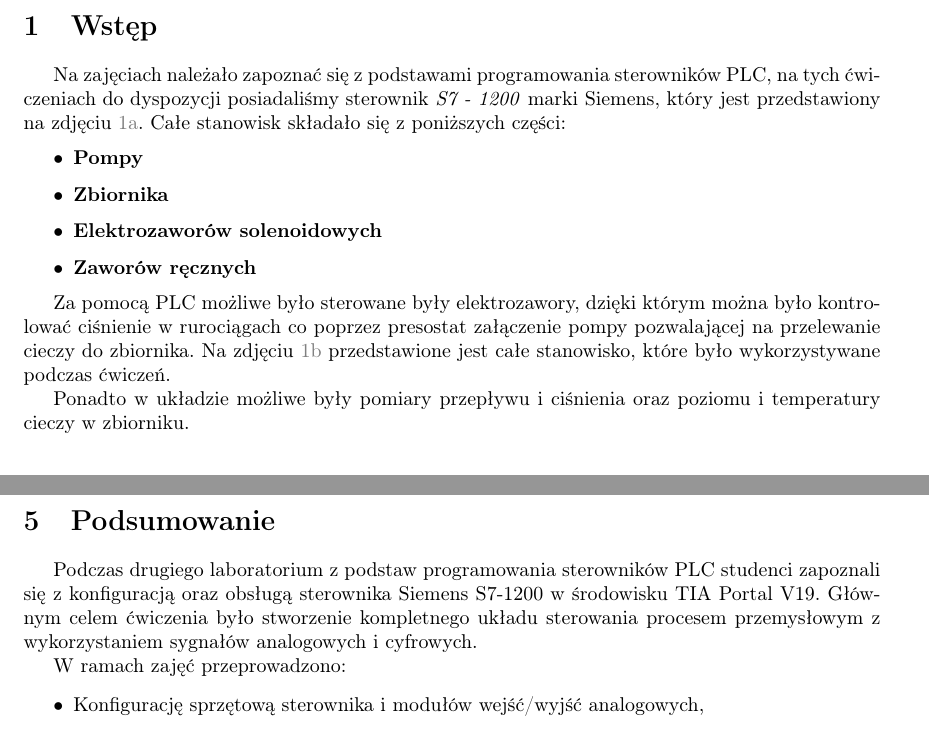
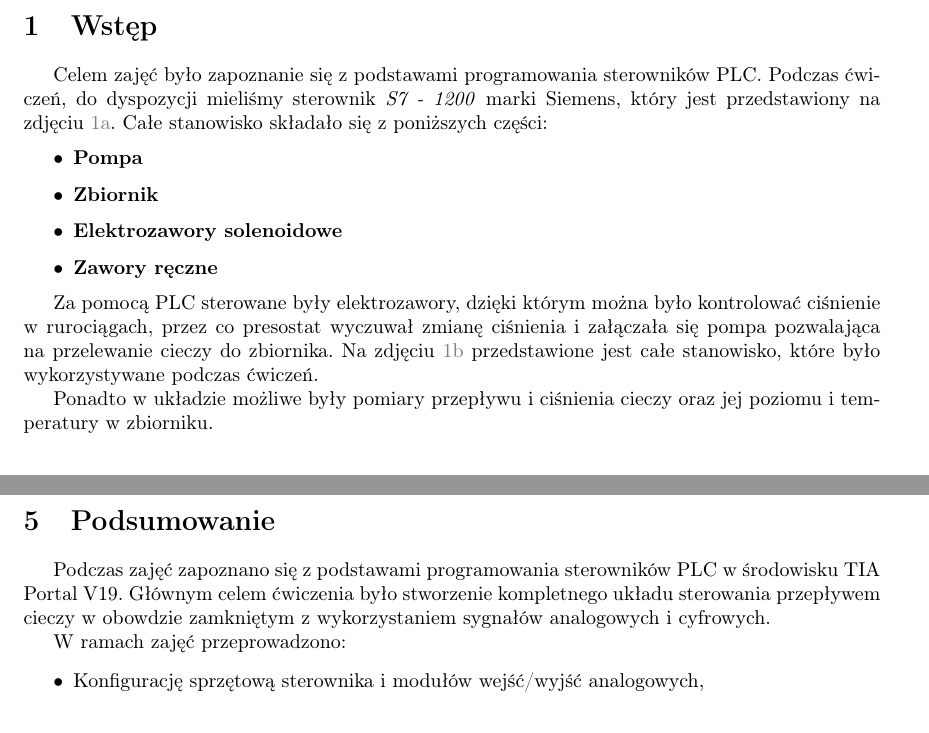
Before and after one commit to M-GENEROWICZ/Sieci_Komputerowe, a LaTeX document (Sieci Przemysłowe/PLC(Siemens)/Generowicz_Janusz_PLC_SIMENS.tex): two parts of pages 2 and 9 of 9 before the commit and two parts of pages 2 and 8 of 8 after it, joined at a grey line, cut so that both start at the same text. Compiled offline with pdfLaTeX.

Commit message:
TIYvubhinjucyivgbkhu
Finito essa

```diff
--- a/Sieci Przemysłowe/PLC(Siemens)/Generowicz_Janusz_PLC_SIMENS.tex
+++ b/Sieci Przemysłowe/PLC(Siemens)/Generowicz_Janusz_PLC_SIMENS.tex
@@ -57,18 +57,18 @@
 
 \newpage
 \section{Wstęp}
-Na zajęciach należało zapoznać się z podstawami programowania sterowników PLC, na tych ćwiczeniach do dyspozycji posiadaliśmy  sterownik \textit{S7 - 1200} marki Siemens, który jest przedstawiony na zdjęciu \ref{fig:zdj21}. Całe stanowisk składało się z poniższych części:
+Celem zajęć było zapoznanie się z podstawami programowania sterowników PLC. Podczas ćwiczeń, do dyspozycji mieliśmy sterownik \textit{S7 - 1200} marki Siemens, który jest przedstawiony na zdjęciu \ref{fig:zdj21}. Całe stanowisko składało się z poniższych części:
 
 \begin{itemize}
-    \item \textbf{Pompy}
-    \item \textbf{Zbiornika}
-    \item \textbf{Elektrozaworów solenoidowych}
-    \item \textbf{Zaworów ręcznych}
+    \item \textbf{Pompa}
+    \item \textbf{Zbiornik}
+    \item \textbf{Elektrozawory solenoidowe}
+    \item \textbf{Zawory ręczne}
 \end{itemize}
 
-Za pomocą PLC możliwe było sterowane były elektrozawory, dzięki którym można było kontrolować ciśnienie w rurociągach co poprzez presostat załączenie pompy pozwalającej na przelewanie cieczy do zbiornika. Na zdjęciu \ref{fig:zdj37} przedstawione jest całe stanowisko, które było wykorzystywane podczas ćwiczeń.
+Za pomocą PLC sterowane były elektrozawory, dzięki którym można było kontrolować ciśnienie w rurociągach, przez co presostat wyczuwał zmianę ciśnienia i załączała się pompa pozwalająca na przelewanie cieczy do zbiornika. Na zdjęciu \ref{fig:zdj37} przedstawione jest całe stanowisko, które było wykorzystywane podczas ćwiczeń.
 
-Ponadto w układzie możliwe były pomiary przepływu i ciśnienia oraz poziomu i temperatury cieczy w zbiorniku.
+Ponadto w układzie możliwe były pomiary przepływu i ciśnienia cieczy oraz jej poziomu i temperatury w zbiorniku.
 
 \begin{figure}[H]
     \centering
@@ -222,7 +222,7 @@ Po poprawnym stworzeniu funkcji należało przesłać zmiany na PLC, a następni
 
 \newpage
 \section{Podsumowanie}
-Podczas drugiego laboratorium z podstaw programowania sterowników PLC studenci zapoznali się z konfiguracją oraz obsługą sterownika Siemens S7-1200 w środowisku TIA Portal V19. Głównym celem ćwiczenia było stworzenie kompletnego układu sterowania procesem przemysłowym z wykorzystaniem sygnałów analogowych i cyfrowych.
+Podczas zajęć zapoznano się z podstawami programowania sterowników PLC w środowisku TIA Portal V19. Głównym celem ćwiczenia było stworzenie kompletnego układu sterowania przepływem cieczy w obowdzie zamkniętym z wykorzystaniem sygnałów analogowych i cyfrowych.
 
 W ramach zajęć przeprowadzono:
 \begin{itemize}
```
Also changed, not shown: Sieci Przemysłowe/PLC(Siemens)/media/2_1_Ustawienia_wejsc_IO.png (renamed from Sieci Przemysłowe/PLC(Siemens)/media/2_1_Ustawienia_wejść_IO.png), Sieci Przemysłowe/PLC(Siemens)/media/2_2_Ustawienia_wejsc_IO_OFF.png (renamed from Sieci Przemysłowe/PLC(Siemens)/media/2_2_Ustawienia_wejść_IO_OFF.png), Sieci Przemysłowe/PLC(Siemens)/media/2_3_Ustawienia_wyjsc.png (renamed from Sieci Przemysłowe/PLC(Siemens)/media/2_3_Ustawienia_wyjść.png), Sieci Przemysłowe/PLC(Siemens)/Generowicz_Janusz_PLC_SIMENS.tex (26 more changed lines), 2 other files.
